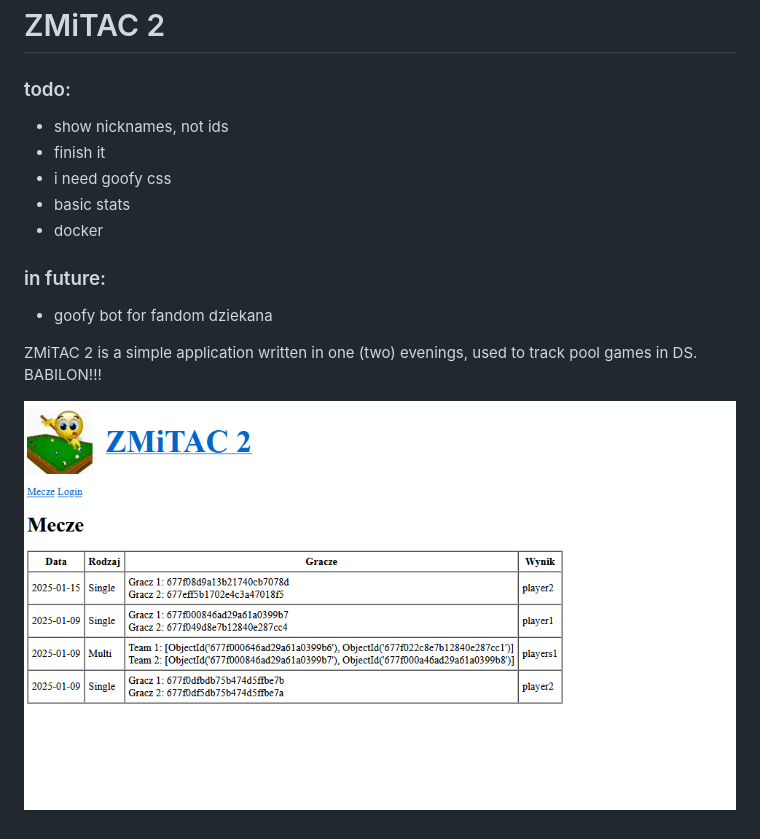
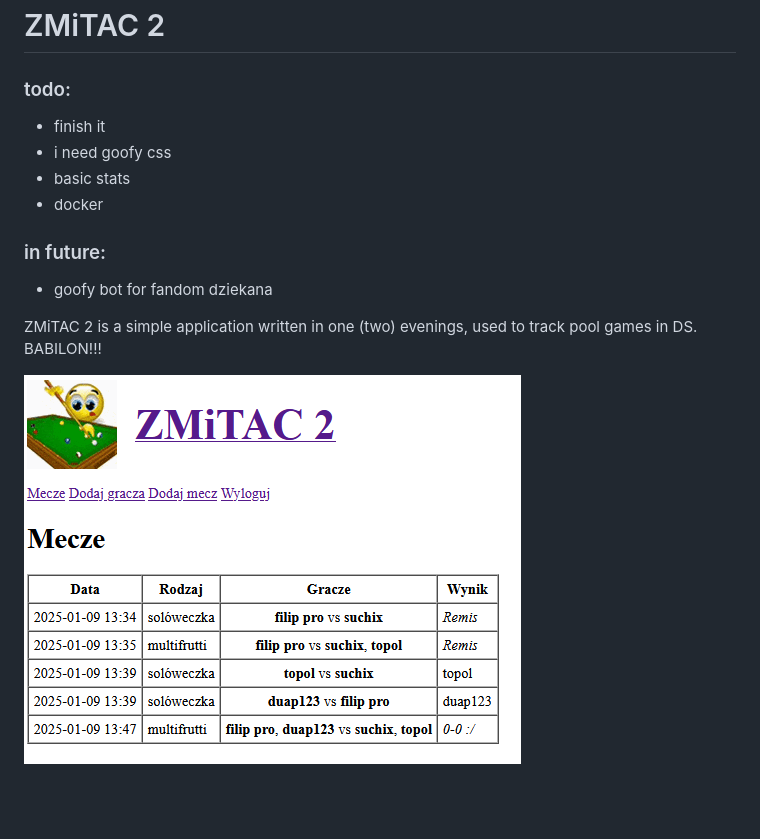
Before and after one commit to suchencjusz/zmitac2, a Markdown page: README.md, the part around the change. Rendered like a GitHub page; pictures changed too: image.png; blank space fills up the shorter version.

```diff
--- a/README.md
+++ b/README.md
@@ -1,7 +1,6 @@
 # ZMiTAC 2
 
 ### todo:
-- show nicknames, not ids
 - finish it
 - i need goofy css
 - basic stats
```
Also changed, not shown: 7 other files.
